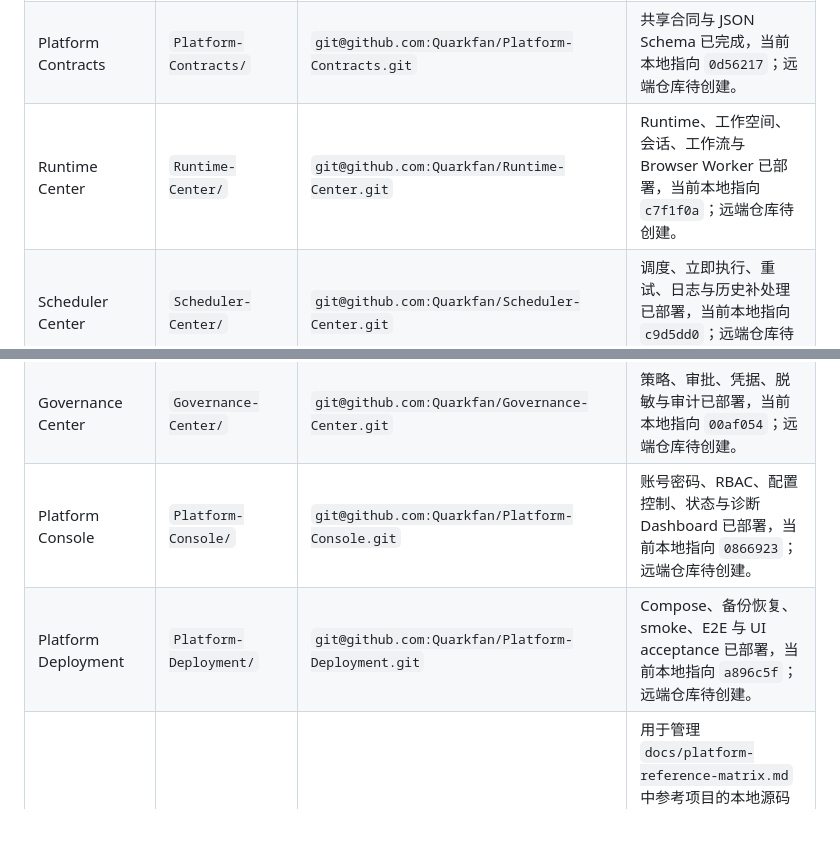
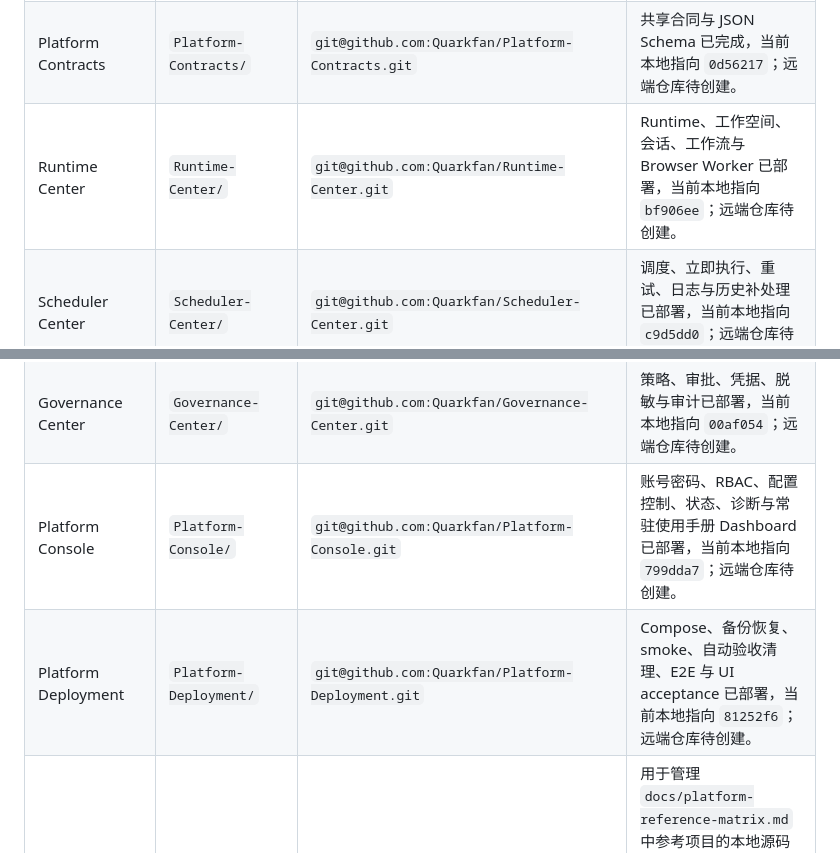
Before and after one commit to Quarkfan/QuarkFanTools, a Markdown page: STATUS.md, 2 parts joined by grey strips. Rendered like a GitHub page; blank space fills up the shorter version.

Commit message:
Record deployed platform component revisions

```diff
--- a/STATUS.md
+++ b/STATUS.md
@@ -18,12 +18,12 @@
 | Model Hub | `Model-Hub/` | `git@github.com:Quarkfan/Model-Hub.git` | 可部署多模型 provider、路由、失败切换和用量实现已完成并推送，当前本地指向 `d14bb96`。 |
 | Capability Registry | `Capability-Registry/` | `git@github.com:Quarkfan/Capability-Registry.git` | 可部署能力注册、导入、绑定、隔离执行与内置能力实现及安全硬化已推送，当前指向 `910ed4b`。 |
 | Platform Contracts | `Platform-Contracts/` | `git@github.com:Quarkfan/Platform-Contracts.git` | 共享合同与 JSON Schema 已完成，当前本地指向 `0d56217`；远端仓库待创建。 |
-| Runtime Center | `Runtime-Center/` | `git@github.com:Quarkfan/Runtime-Center.git` | Runtime、工作空间、会话、工作流与 Browser Worker 已部署，当前本地指向 `c7f1f0a`；远端仓库待创建。 |
+| Runtime Center | `Runtime-Center/` | `git@github.com:Quarkfan/Runtime-Center.git` | Runtime、工作空间、会话、工作流与 Browser Worker 已部署，当前本地指向 `bf906ee`；远端仓库待创建。 |
 | Scheduler Center | `Scheduler-Center/` | `git@github.com:Quarkfan/Scheduler-Center.git` | 调度、立即执行、重试、日志与历史补处理已部署，当前本地指向 `c9d5dd0`；远端仓库待创建。 |
 | Resource Center | `Resource-Center/` | `git@github.com:Quarkfan/Resource-Center.git` | 资源、诊断、清理与 FFmpeg 已部署，当前本地指向 `4a568b6`；远端仓库待创建。 |
 | Governance Center | `Governance-Center/` | `git@github.com:Quarkfan/Governance-Center.git` | 策略、审批、凭据、脱敏与审计已部署，当前本地指向 `00af054`；远端仓库待创建。 |
-| Platform Console | `Platform-Console/` | `git@github.com:Quarkfan/Platform-Console.git` | 账号密码、RBAC、配置控制、状态与诊断 Dashboard 已部署，当前本地指向 `0866923`；远端仓库待创建。 |
-| Platform Deployment | `Platform-Deployment/` | `git@github.com:Quarkfan/Platform-Deployment.git` | Compose、备份恢复、smoke、E2E 与 UI acceptance 已部署，当前本地指向 `a896c5f`；远端仓库待创建。 |
+| Platform Console | `Platform-Console/` | `git@github.com:Quarkfan/Platform-Console.git` | 账号密码、RBAC、配置控制、状态、诊断与常驻使用手册 Dashboard 已部署，当前本地指向 `799dda7`；远端仓库待创建。 |
+| Platform Deployment | `Platform-Deployment/` | `git@github.com:Quarkfan/Platform-Deployment.git` | Compose、备份恢复、smoke、自动验收清理、E2E 与 UI acceptance 已部署，当前本地指向 `81252f6`；远端仓库待创建。 |
 | Reference Projects | `Reference-Projects/` | 父项目目录 | 用于管理 `docs/platform-reference-matrix.md` 中参考项目的本地源码阅读、综合评估和借鉴点抽取；已完成 MG / CH / MH / CR 参考评估，本地 clone 的上游源码放在 `Reference-Projects/sources/` 且不提交。 |
 
 ## 操作约定
```
